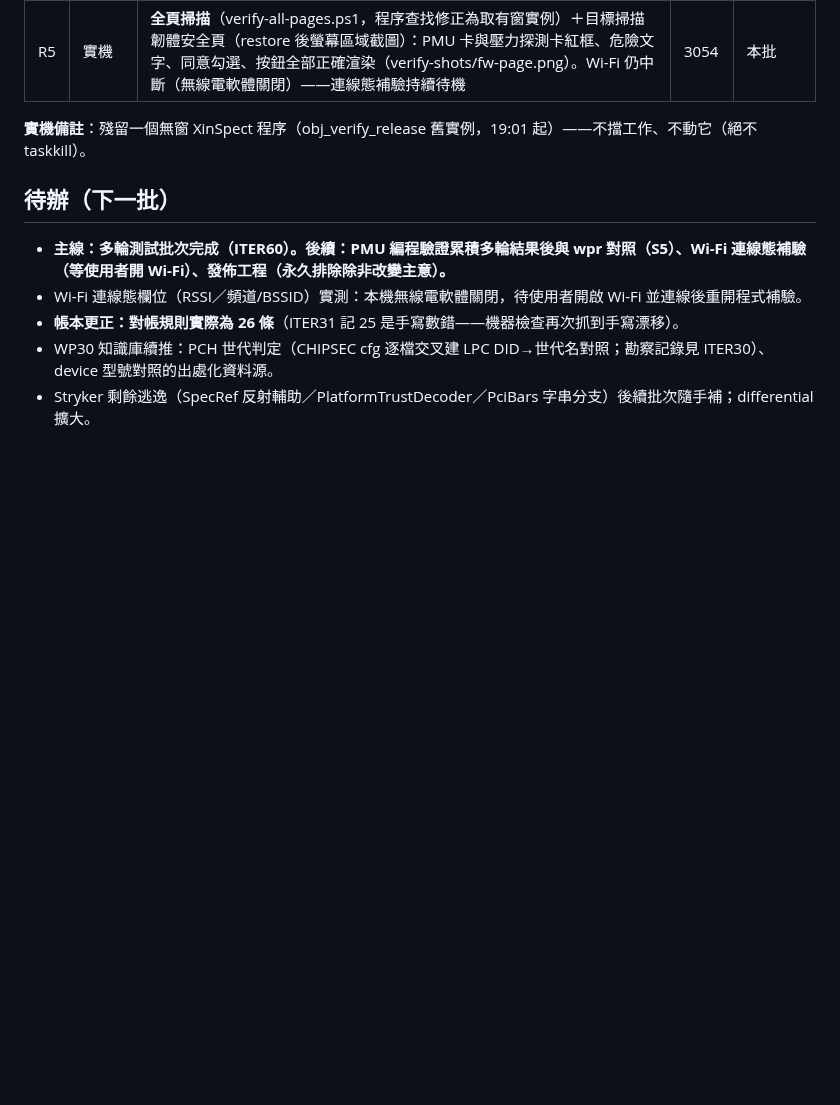
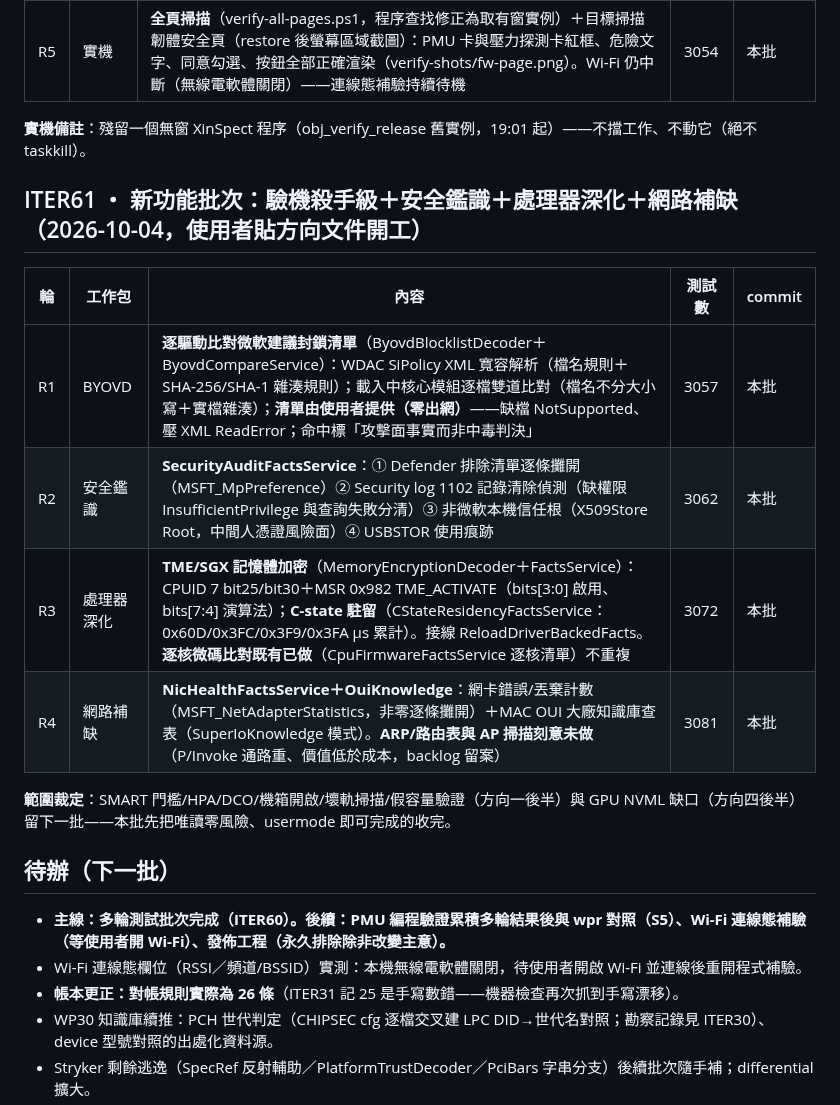
Before and after one commit to Xinglanclever/XinSpect, a Markdown page: docs/ITERATIONS.md, the part around the change. GitHub-like rendering; blank space fills up the shorter version.

Commit message:
迭代帳本記錄 ITER61 新功能批次四輪

```diff
--- a/docs/ITERATIONS.md
+++ b/docs/ITERATIONS.md
@@ -412,6 +412,17 @@
 
 **實機備註**：殘留一個無窗 XinSpect 程序（obj\_verify_release 舊實例，19:01 起）——不擋工作、不動它（絕不 taskkill）。
 
+## ITER61 ・ 新功能批次：驗機殺手級＋安全鑑識＋處理器深化＋網路補缺（2026-10-04，使用者貼方向文件開工）
+
+| 輪 | 工作包 | 內容 | 測試數 | commit |
+|---|---|---|---|---|
+| R1 | BYOVD | **逐驅動比對微軟建議封鎖清單**（ByovdBlocklistDecoder＋ByovdCompareService）：WDAC SiPolicy XML 寬容解析（檔名規則＋SHA-256/SHA-1 雜湊規則）；載入中核心模組逐檔雙道比對（檔名不分大小寫＋實檔雜湊）；**清單由使用者提供（零出網）**——缺檔 NotSupported、壓 XML ReadError；命中標「攻擊面事實而非中毒判決」 | 3057 | 本批 |
+| R2 | 安全鑑識 | **SecurityAuditFactsService**：① Defender 排除清單逐條攤開（MSFT_MpPreference）② Security log 1102 記錄清除偵測（缺權限 InsufficientPrivilege 與查詢失敗分清）③ 非微軟本機信任根（X509Store Root，中間人憑證風險面）④ USBSTOR 使用痕跡 | 3062 | 本批 |
+| R3 | 處理器深化 | **TME/SGX 記憶體加密**（MemoryEncryptionDecoder＋FactsService）：CPUID 7 bit25/bit30＋MSR 0x982 TME_ACTIVATE（bits[3:0] 啟用、bits[7:4] 演算法）；**C-state 駐留**（CStateResidencyFactsService：0x60D/0x3FC/0x3F9/0x3FA µs 累計）。接線 ReloadDriverBackedFacts。**逐核微碼比對既有已做**（CpuFirmwareFactsService 逐核清單）不重複 | 3072 | 本批 |
+| R4 | 網路補缺 | **NicHealthFactsService＋OuiKnowledge**：網卡錯誤/丟棄計數（MSFT_NetAdapterStatistics，非零逐條攤開）＋MAC OUI 大廠知識庫查表（SuperIoKnowledge 模式）。**ARP/路由表與 AP 掃描刻意未做**（P/Invoke 通路重、價值低於成本，backlog 留案） | 3081 | 本批 |
+
+**範圍裁定**：SMART 門檻/HPA/DCO/機箱開啟/壞軌掃描/假容量驗證（方向一後半）與 GPU NVML 缺口（方向四後半）留下一批——本批先把唯讀零風險、usermode 即可完成的收完。
+
 ## 待辦（下一批）
 
 - **主線：多輪測試批次完成（ITER60）。後續：PMU 編程驗證累積多輪結果後與 wpr 對照（S5）、Wi-Fi 連線態補驗（等使用者開 Wi-Fi）、發佈工程（永久排除除非改變主意）。**
```
